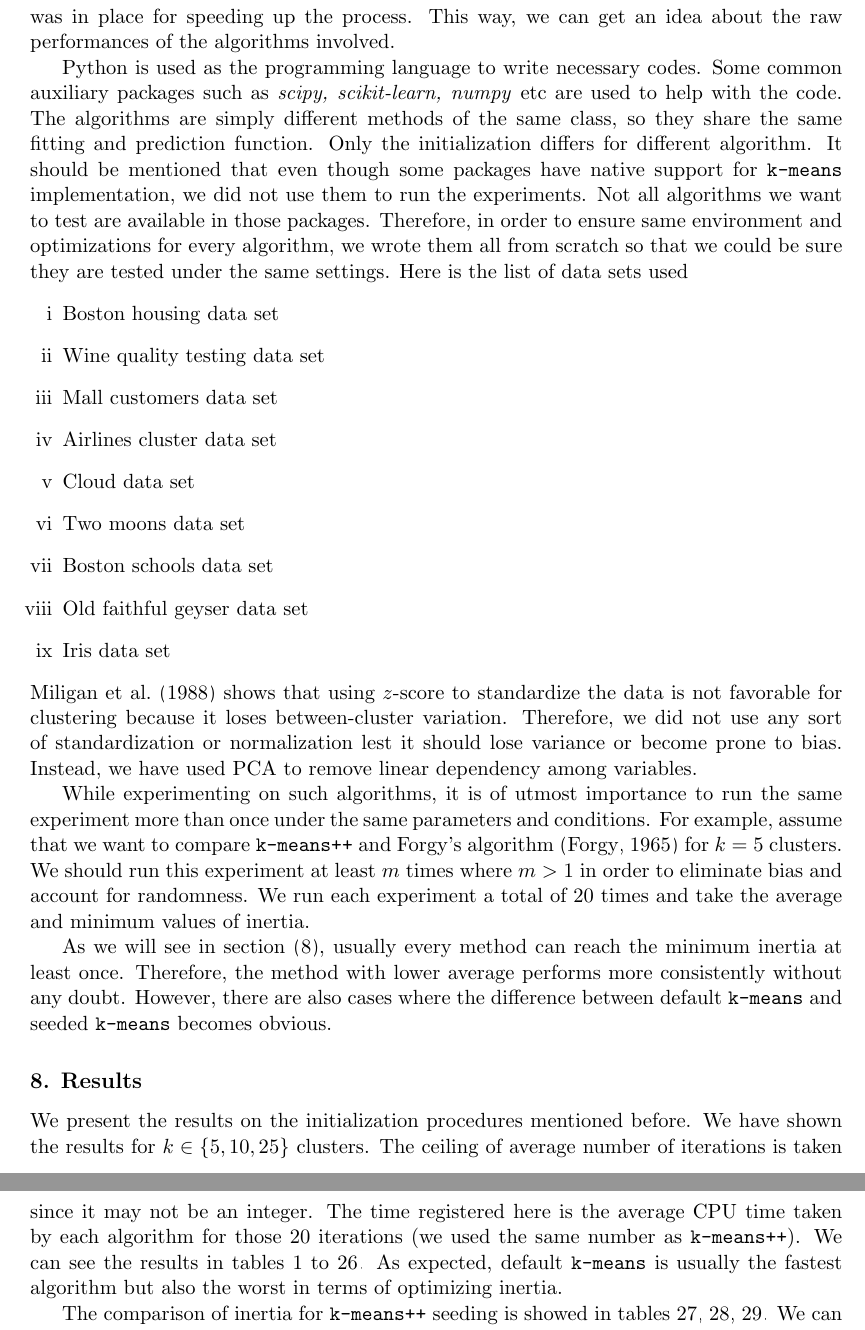
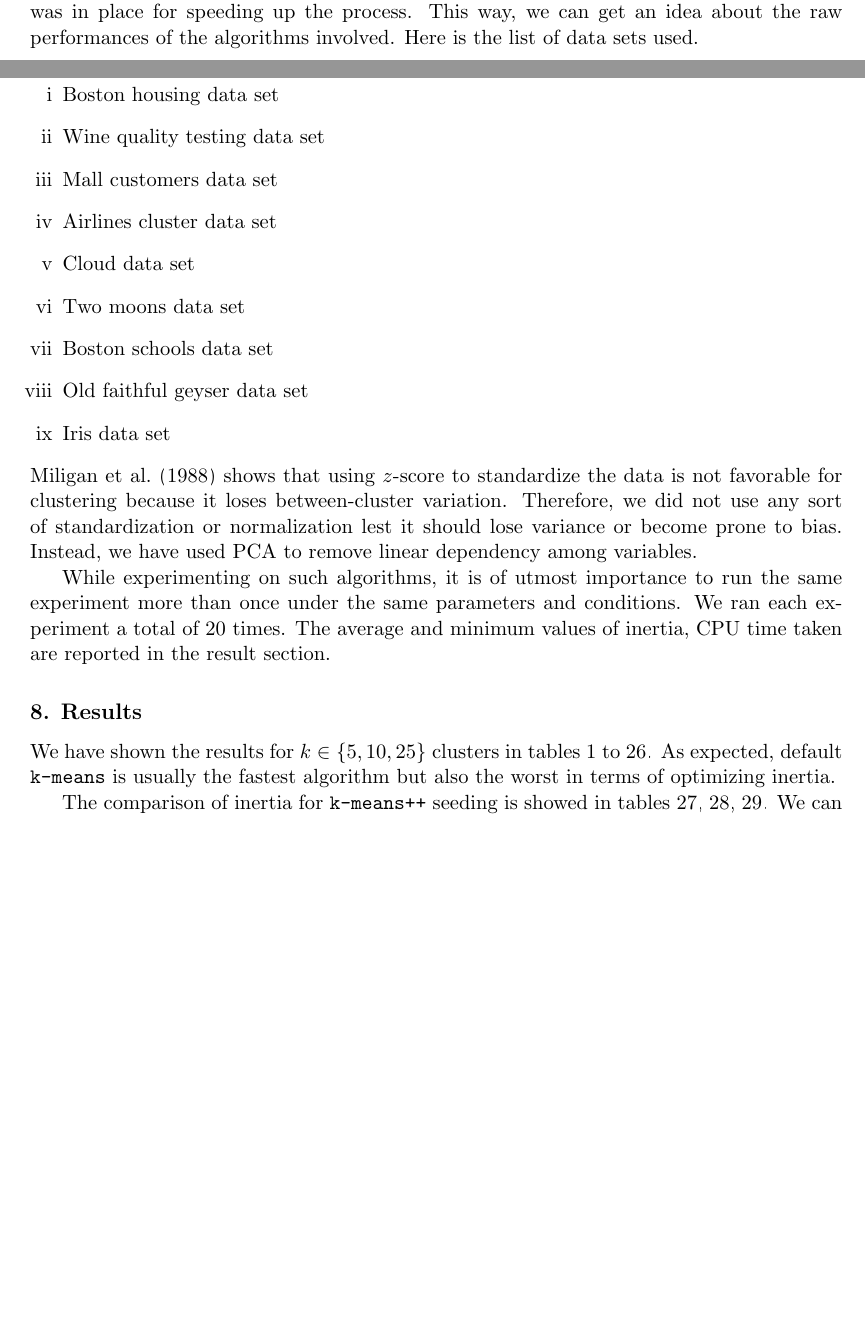
Before and after one commit to proafxin/seeding-kmeans, a LaTeX paper (doc/seeding_kmeans.tex): two parts of pages 8 and 9 of 16 before the commit and two parts of pages 7 and 8 of 15 after it, joined at a grey line, cut so that both start at the same text, the shorter picture padded with empty space. Compiled offline with pdfLaTeX.

Commit message:
updated description

```diff
--- a/doc/seeding_kmeans.tex
+++ b/doc/seeding_kmeans.tex
@@ -161,9 +161,7 @@
 			regardless of what seeding method is used.
 		\end{theorem}
 	\section{Experiment Setup}
-	We ensure that all algorithms are run under the same conditions. All of them share the same environment and no special optimizations were made for any particular algorithm. Only CPU was used to determine the values we are interested in and no parallelism mechanism was in place for speeding up the process. This way, we can get an idea about the raw performances of the algorithms involved.
-
-	Python is used as the programming language to write necessary codes. Some common auxiliary packages such as \textit{scipy, scikit-learn, numpy} etc are used to help with the code. The algorithms are simply different methods of the same class, so they share the same fitting and prediction function. Only the initialization differs for different algorithm. It should be mentioned that even though some packages have native support for \texttt{k-means} implementation, we did not use them to run the experiments. Not all algorithms we want to test are available in those packages. Therefore, in order to ensure same environment and optimizations for every algorithm, we wrote them all from scratch so that we could be sure they are tested under the same settings. Here is the list of data sets used
+	We ensure that all algorithms are run under the same conditions. All of them share the same environment and no special optimizations were made for any particular algorithm. Only CPU was used to determine the values we are interested in and no parallelism mechanism was in place for speeding up the process. This way, we can get an idea about the raw performances of the algorithms involved. Here is the list of data sets used.
 		\begin{enumerate}[i]
 			\item Boston housing data set
 			\item Wine quality testing data set
@@ -177,11 +175,9 @@
 		\end{enumerate}
 	\cite{miligan} shows that using $z$-score to standardize the data is not favorable for clustering because it loses between-cluster variation. Therefore, we did not use any sort of standardization or normalization lest it should lose variance or become prone to bias. Instead, we have used PCA to remove linear dependency among variables.
 
-	While experimenting on such algorithms, it is of utmost importance to run the same experiment more than once under the same parameters and conditions. For example, assume that we want to compare \texttt{k-means++} and Forgy's algorithm \citep{forgy} for $k=5$ clusters. We should run this experiment at least $m$ times where $m>1$ in order to eliminate bias and account for randomness. We run each experiment a total of $20$ times and take the average and minimum values of inertia.
-
-	As we will see in section \eqref{sec:results}, usually every method can reach the minimum inertia at least once. Therefore, the method with lower average performs more consistently without any doubt. However, there are also cases where the difference between default \texttt{k-means} and seeded \texttt{k-means} becomes obvious.
+	While experimenting on such algorithms, it is of utmost importance to run the same experiment more than once under the same parameters and conditions. We ran each experiment a total of $20$ times. The average and minimum values of inertia, CPU time taken are reported in the result section.
 	\section{Results}\label{sec:results}
-	We present the results on the initialization procedures mentioned before. We have shown the results for $k\in\{5,10,25\}$ clusters. The ceiling of average number of iterations is taken since it may not be an integer. The time registered here is the average CPU time taken by each algorithm for those $20$ iterations (we used the same number as \texttt{k-means++}). We can see the results in tables \ref{tbl:airlines5} to \ref{tbl:Wine25}. As expected, default \texttt{k-means} is usually the fastest algorithm but also the worst in terms of optimizing inertia.
+	We have shown the results for $k\in\{5,10,25\}$ clusters in tables \ref{tbl:airlines5} to \ref{tbl:Wine25}. As expected, default \texttt{k-means} is usually the fastest algorithm but also the worst in terms of optimizing inertia.
 
 	The comparison of inertia for \texttt{k-means++} seeding is showed in tables \ref{tbl:cloud_no_preprocess}, \ref{tbl:cloud_standardscaler}, \ref{tbl:cloud_minmaxscaler}. We can check the results against \citet[Table $3$]{kmeans++}. See that even though we used both standard and min-max scaled data, their inertia values do not match with ours for any of the number of clusters in $\{10,25,50\}$. Since both our and \texttt{scikit-learn} implementations achieve similar inertia values, we believe our coding is correct. Also, since the cloud data set we used had exactly the number of dimension and rows as in \texttt{k-means++} paper, we believe that this is also the correct data set. Our codes are available at \url{https://github.com/proafxin/clustering}.
 		\begin{table}[p]
```
Also changed, not shown: doc/seeding_kmeans.pdf.
